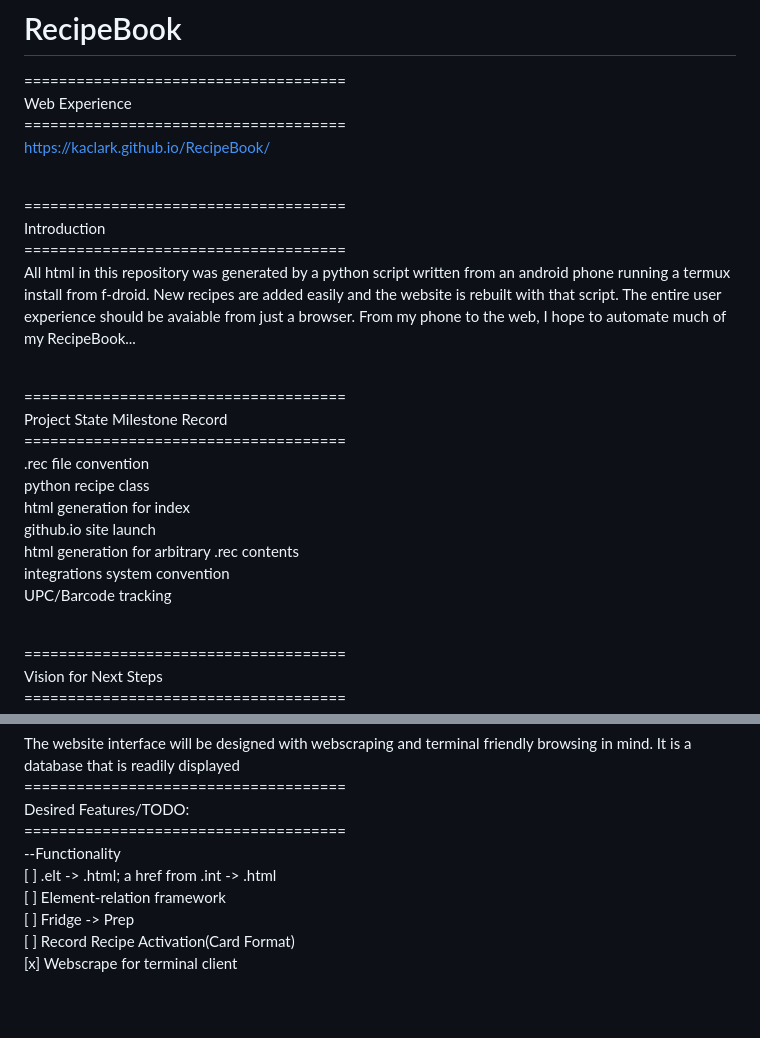
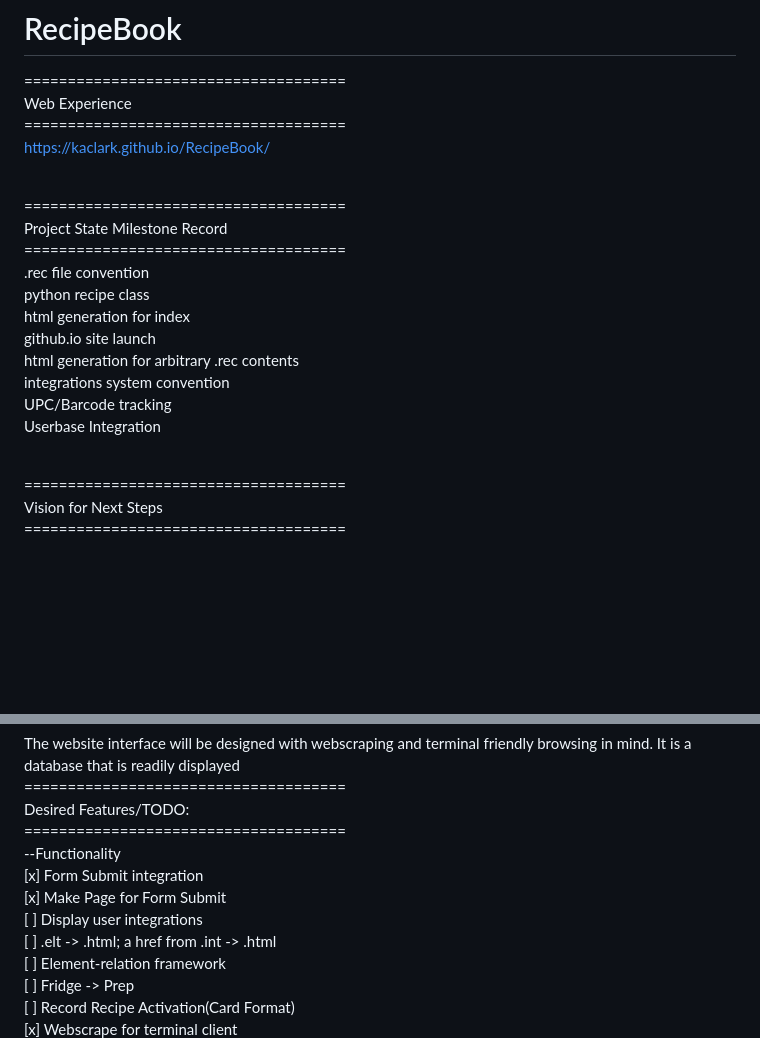
Before and after one commit to kaclark/RecipeBook, a Markdown page: README.md, 2 parts joined by grey strips. GitHub-like rendering; blank space fills up the shorter version.

Commit message:
updated progress

```diff
--- a/README.md
+++ b/README.md
@@ -6,11 +6,6 @@ Web Experience<br/>
 https://kaclark.github.io/RecipeBook/<br/>
 <br />
 
-=====================================<br/>
-Introduction<br/>
-=====================================<br/>
-All html in this repository was generated by a python script written from an android phone running a termux install from f-droid. New recipes are added easily and the website is rebuilt with that script. The entire user experience should be avaiable from just a browser. From my phone to the web, I hope to automate much of my RecipeBook...<br />
-<br/>
 
 =====================================<br/>
 Project State Milestone Record<br />
@@ -22,6 +17,7 @@ github.io site launch<br/>
 html generation for arbitrary .rec contents<br/>
 integrations system convention<br/>
 UPC/Barcode tracking<br/>
+Userbase Integration<br/>
 <br/>
 
 =====================================<br/>
@@ -36,6 +32,9 @@ The website interface will be designed with webscraping and terminal friendly br
 Desired Features/TODO:<br/>
 =====================================<br/>
 --Functionality<br/>
+[x] Form Submit integration<br>
+[x] Make Page for Form Submit<br>
+[ ] Display user integrations<br>
 [ ] .elt -> .html; a href from .int -> .html<br/>
 [ ] Element-relation framework<br/>
 [ ] Fridge -> Prep<br/>
```
